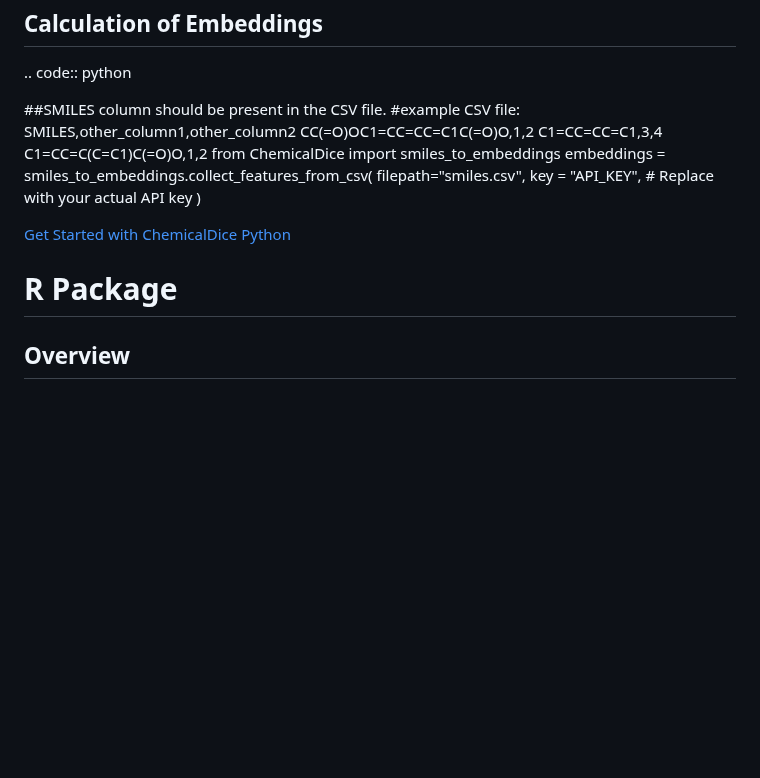
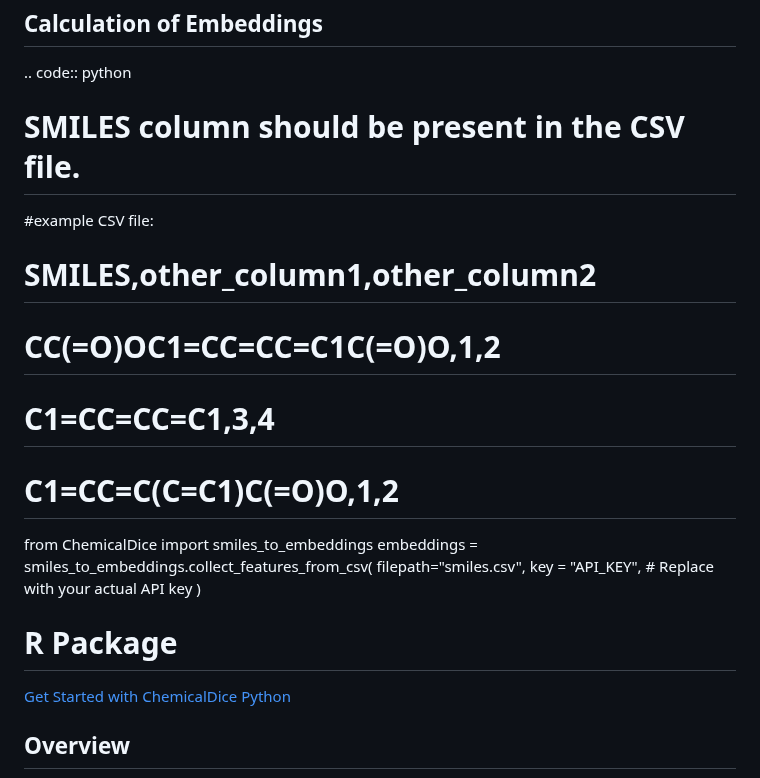
Before and after one commit to the-ahuja-lab/ChemicalDice, a Markdown page: Readme.md, the part around one of its changes. Rendered like a GitHub page; blank space fills up the shorter version.

```diff
--- a/Readme.md
+++ b/Readme.md
@@ -55,20 +56,20 @@ Calculation of Embeddings
 
 .. code:: python
 
-   ##SMILES column should be present in the CSV file.
+   # SMILES column should be present in the CSV file.
    #example CSV file:
-   SMILES,other_column1,other_column2
-   CC(=O)OC1=CC=CC=C1C(=O)O,1,2
-   C1=CC=CC=C1,3,4
-   C1=CC=C(C=C1)C(=O)O,1,2
+   # SMILES,other_column1,other_column2
+   # CC(=O)OC1=CC=CC=C1C(=O)O,1,2
+   # C1=CC=CC=C1,3,4
+   # C1=CC=C(C=C1)C(=O)O,1,2
    from ChemicalDice import  smiles_to_embeddings
    embeddings = smiles_to_embeddings.collect_features_from_csv(
       filepath="smiles.csv",
       key = "API_KEY",  # Replace with your actual API key
    )
 
+# R Package
 [Get Started with ChemicalDice Python](https://github.com/the-ahuja-lab/ChemicalDice/tree/main/R-package)
-# R Package
 ## Overview
 This package provides an R interface to validate, canonicalize, and make embeddings from SMILES using ChemicalDice API. It uses RDKit (via reticulate) for SMILES validation and canonicalization, and streams CSV files for feature extraction.
 
```
Also changed, not shown: other parts of Readme.md (+2 -1 lines).
